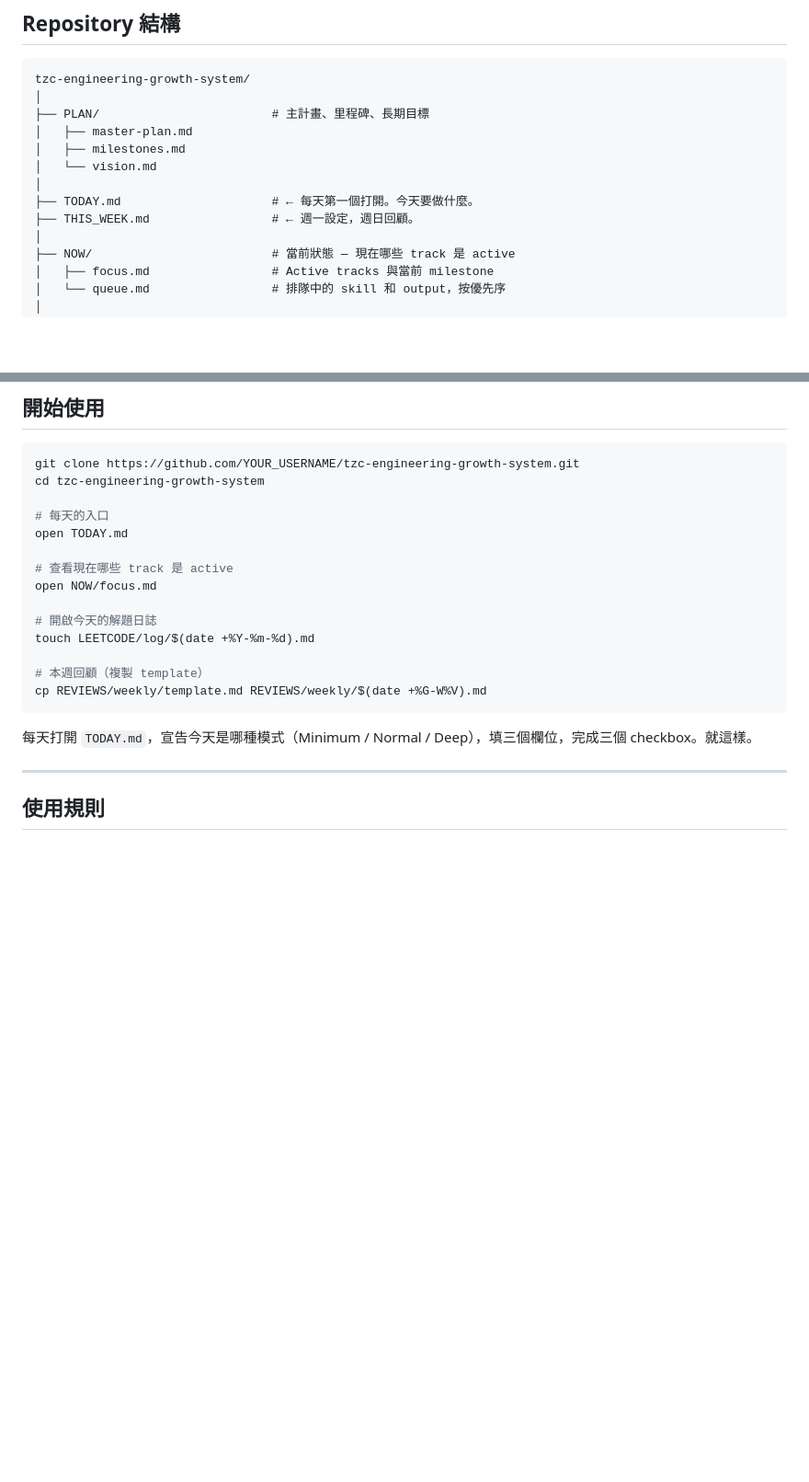
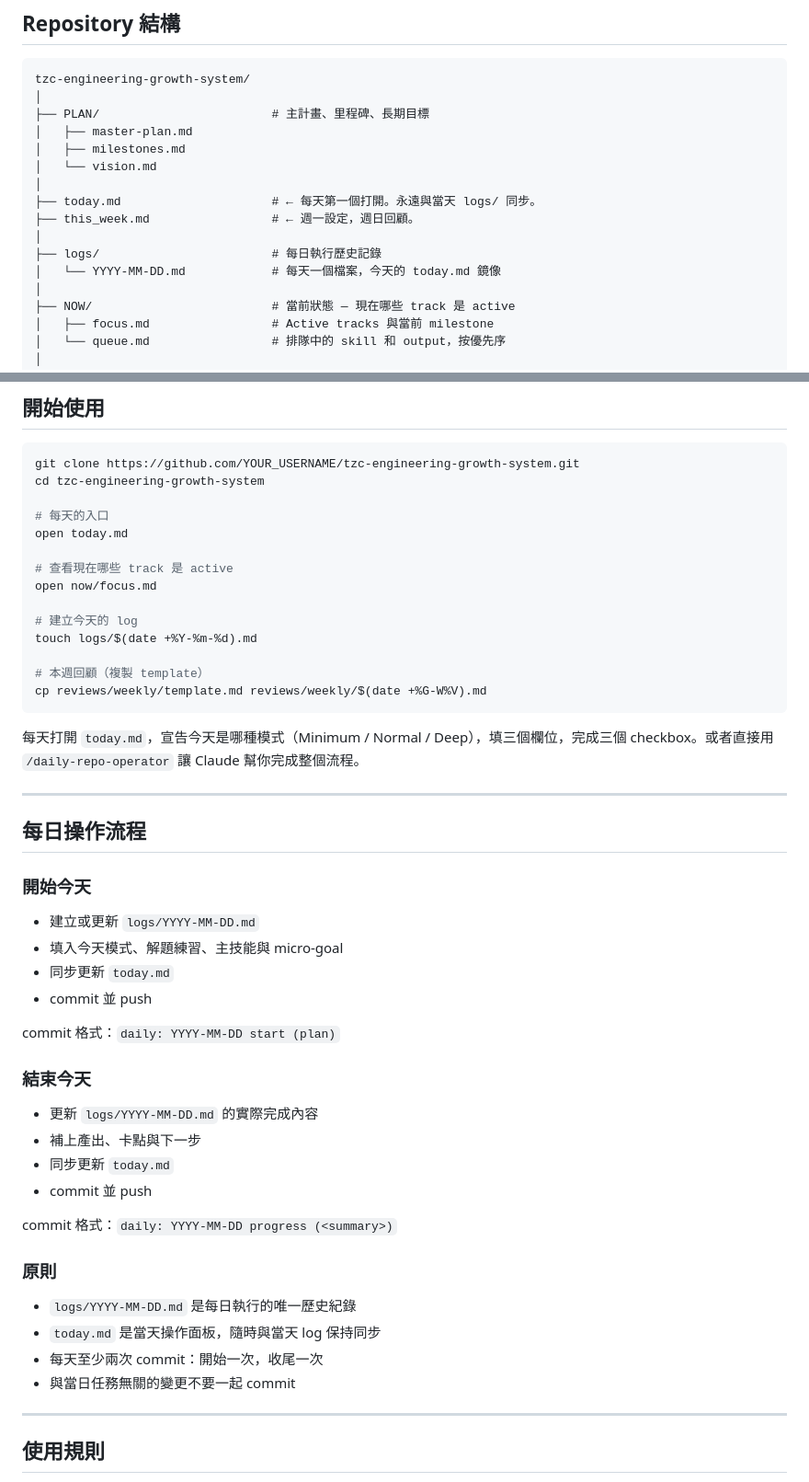
Before and after one commit to ytzc/tzc-engineering-growth-system, a Markdown page: readme.md, 2 parts joined by grey strips. Shown at 92% size. Drawn GitHub-style; blank space fills up the shorter version.

````diff
--- a/readme.md
+++ b/readme.md
@@ -52,8 +52,11 @@ tzc-engineering-growth-system/
 │   ├── milestones.md
 │   └── vision.md
 │
-├── TODAY.md                     # ← 每天第一個打開。今天要做什麼。
-├── THIS_WEEK.md                 # ← 週一設定，週日回顧。
+├── today.md                     # ← 每天第一個打開。永遠與當天 logs/ 同步。
+├── this_week.md                 # ← 週一設定，週日回顧。
+│
+├── logs/                        # 每日執行歷史記錄
+│   └── YYYY-MM-DD.md            # 每天一個檔案，今天的 today.md 鏡像
 │
 ├── NOW/                         # 當前狀態 — 現在哪些 track 是 active
 │   ├── focus.md                 # Active tracks 與當前 milestone
@@ -540,19 +543,45 @@ git clone https://github.com/YOUR_USERNAME/tzc-engineering-growth-system.git
 cd tzc-engineering-growth-system
 
 # 每天的入口
-open TODAY.md
+open today.md
 
 # 查看現在哪些 track 是 active
-open NOW/focus.md
+open now/focus.md
 
-# 開啟今天的解題日誌
-touch LEETCODE/log/$(date +%Y-%m-%d).md
+# 建立今天的 log
+touch logs/$(date +%Y-%m-%d).md
 
 # 本週回顧（複製 template）
-cp REVIEWS/weekly/template.md REVIEWS/weekly/$(date +%G-W%V).md
+cp reviews/weekly/template.md reviews/weekly/$(date +%G-W%V).md
 ```
 
-每天打開 `TODAY.md`，宣告今天是哪種模式（Minimum / Normal / Deep），填三個欄位，完成三個 checkbox。就這樣。
+每天打開 `today.md`，宣告今天是哪種模式（Minimum / Normal / Deep），填三個欄位，完成三個 checkbox。或者直接用 `/daily-repo-operator` 讓 Claude 幫你完成整個流程。
+
+---
+
+## 每日操作流程
+
+### 開始今天
+- 建立或更新 `logs/YYYY-MM-DD.md`
+- 填入今天模式、解題練習、主技能與 micro-goal
+- 同步更新 `today.md`
+- commit 並 push
+
+commit 格式：`daily: YYYY-MM-DD start (plan)`
+
+### 結束今天
+- 更新 `logs/YYYY-MM-DD.md` 的實際完成內容
+- 補上產出、卡點與下一步
+- 同步更新 `today.md`
+- commit 並 push
+
+commit 格式：`daily: YYYY-MM-DD progress (<summary>)`
+
+### 原則
+- `logs/YYYY-MM-DD.md` 是每日執行的唯一歷史紀錄
+- `today.md` 是當天操作面板，隨時與當天 log 保持同步
+- 每天至少兩次 commit：開始一次，收尾一次
+- 與當日任務無關的變更不要一起 commit
 
 ---
 
````
Also changed, not shown: .claude/commands/daily-repo-operator.md (added, +234 -0 lines).
